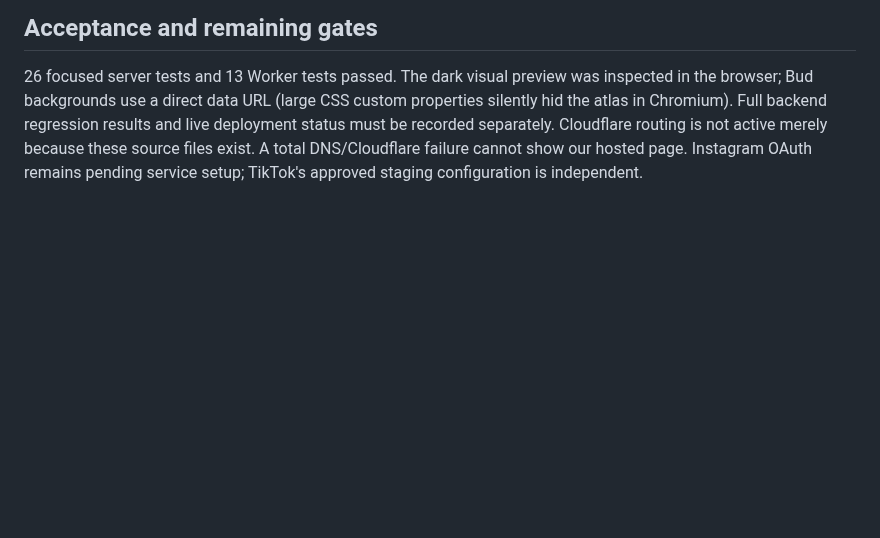
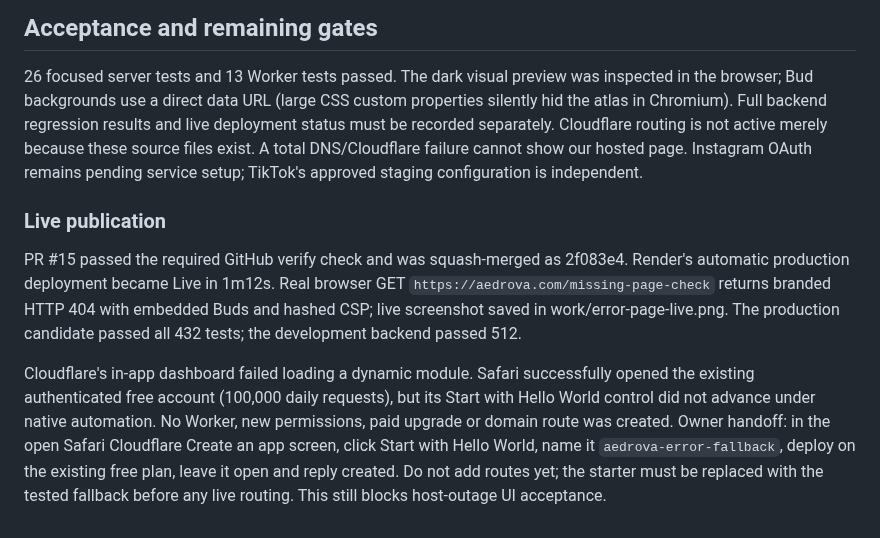
Before and after one commit to ayanshv/Aedrova-website, a Markdown page: docs/branded-error-pages.md, the part around the change. Drawn GitHub-style; blank space fills up the shorter version.

Commit message:
Record live branded error acceptance and Cloudflare handoff

```diff
--- a/docs/branded-error-pages.md
+++ b/docs/branded-error-pages.md
@@ -53,3 +53,20 @@ and live deployment status must be recorded separately. Cloudflare routing is no
 active merely because these source files exist. A total DNS/Cloudflare failure
 cannot show our hosted page. Instagram OAuth remains pending service setup;
 TikTok's approved staging configuration is independent.
+
+### Live publication
+
+PR #15 passed the required GitHub verify check and was squash-merged as 2f083e4.
+Render's automatic production deployment became Live in 1m12s. Real browser GET
+`https://aedrova.com/missing-page-check` returns branded HTTP 404 with embedded
+Buds and hashed CSP; live screenshot saved in work/error-page-live.png. The
+production candidate passed all 432 tests; the development backend passed 512.
+
+Cloudflare's in-app dashboard failed loading a dynamic module. Safari successfully
+opened the existing authenticated free account (100,000 daily requests), but its
+Start with Hello World control did not advance under native automation. No Worker,
+new permissions, paid upgrade or domain route was created. Owner handoff: in the
+open Safari Cloudflare Create an app screen, click Start with Hello World, name it
+`aedrova-error-fallback`, deploy on the existing free plan, leave it open and reply
+created. Do not add routes yet; the starter must be replaced with the tested
+fallback before any live routing. This still blocks host-outage UI acceptance.
```
